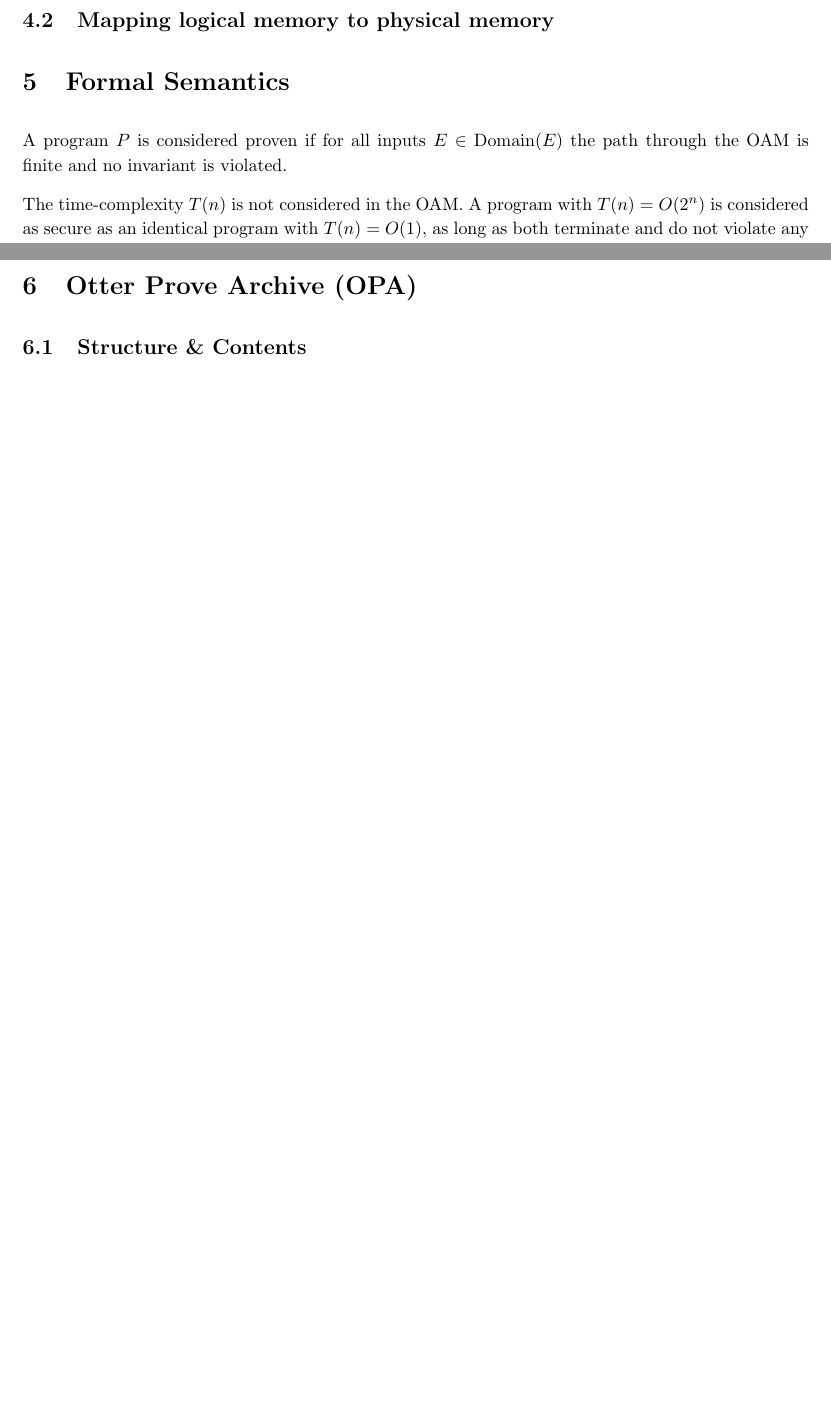
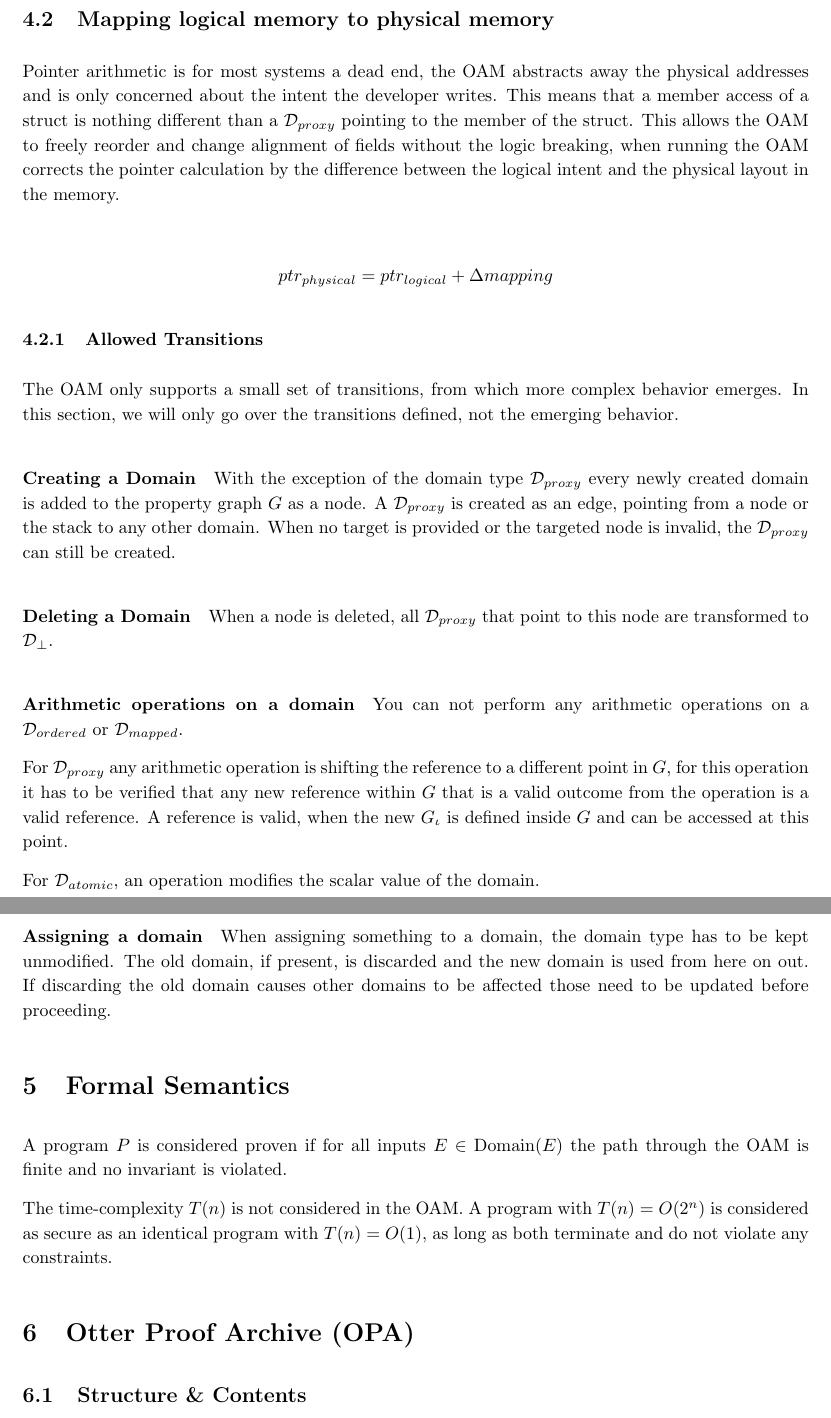
Before and after one commit to VeenixDev/otter, a LaTeX document (docs/foundational_paper.tex): two parts of pages 3 and 4 of 4 before the commit and two parts of pages 4 and 5 of 5 after it, joined at a grey line, cut so that both start at the same text, the shorter picture padded with empty space. Compiled offline with pdfLaTeX.

Commit message:
Updated paper

```diff
--- a/docs/foundational_paper.tex
+++ b/docs/foundational_paper.tex
@@ -102,6 +119,34 @@ The OAM understands structs and considers them as to be an ordered domain ($\mat
+    \subsection{Mapping logical memory to physical memory}
+
+    Pointer arithmetic is for most systems a dead end, the OAM abstracts away the physical addresses and is only concerned about the intent the developer writes. This means that a member access of a struct is nothing different than a $\mathcal{D}_{proxy}$ pointing to the member of the struct. This allows the OAM to freely reorder and change alignment of fields without the logic breaking, when running the OAM corrects the pointer calculation by the difference between the logical intent and the physical layout in the memory.
+
+    \begin{gather*}
+        ptr_{physical}=ptr_{logical}+\Delta mapping
+    \end{gather*}
+
     \subsubsection{Allowed Transitions}
 
-\subsection{Mapping logical memory to physical memory}
+    The OAM only supports a small set of transitions, from which more complex behavior emerges. In this section, we will only go over the transitions defined, not the emerging behavior.
+
+    \paragraph{Creating a Domain}
+
+    With the exception of the domain type $\mathcal{D}_{proxy}$ every newly created domain is added to the property graph $G$ as a node. A $\mathcal{D}_{proxy}$ is created as an edge, pointing from a node or the stack to any other domain. When no target is provided or the targeted node is invalid, the $\mathcal{D}_{proxy}$ can still be created.
+
+    \paragraph{Deleting a Domain}
+
+    When a node is deleted, all $\mathcal{D}_{proxy}$ that point to this node are transformed to $\mathcal{D}_\bot$.
+
+    \paragraph{Arithmetic operations on a domain}
+
+    You can not perform any arithmetic operations on a $\mathcal{D}_{ordered}$ or $\mathcal{D}_{mapped}$.
+
+    For $\mathcal{D}_{proxy}$ any arithmetic operation is shifting the reference to a different point in $G$, for this operation it has to be verified that any new reference within $G$ that is a valid outcome from the operation is a valid reference. A reference is valid, when the new $G_\iota$ is defined inside $G$ and can be accessed at this point.
+
+    For $\mathcal{D}_{atomic}$, an operation modifies the scalar value of the domain.
+
+    \paragraph{Assigning a domain}
+
+    When assigning something to a domain, the domain type has to be kept unmodified. The old domain, if present, is discarded and the new domain is used from here on out. If discarding the old domain causes other domains to be affected those need to be updated before proceeding.
 
     \section{Formal Semantics}
 
@@ -109,7 +154,7 @@ A program $P$ is considered proven if for all inputs $E\in\text{Domain}(E)$ the
 
     The time-complexity $T(n)$ is not considered in the OAM. A program with $T(n)=O(2^n)$ is considered as secure as an identical program with $T(n)=O(1)$, as long as both terminate and do not violate any constraints.
 
-\section{Otter Prove Archive (OPA)}
+    \section{Otter Proof Archive (OPA)}
 
     \subsection{Structure \& Contents}
 
```
Also changed, not shown: docs/foundational_paper.pdf, docs/foundational_paper.tex (29 more changed lines), 1 other file. Lines whose indentation alone changed are shown as unchanged.
